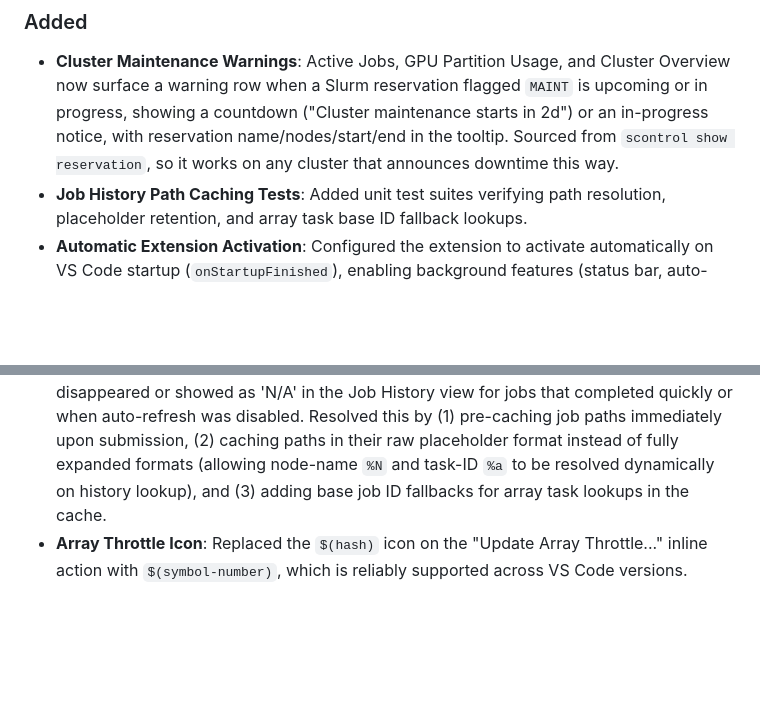
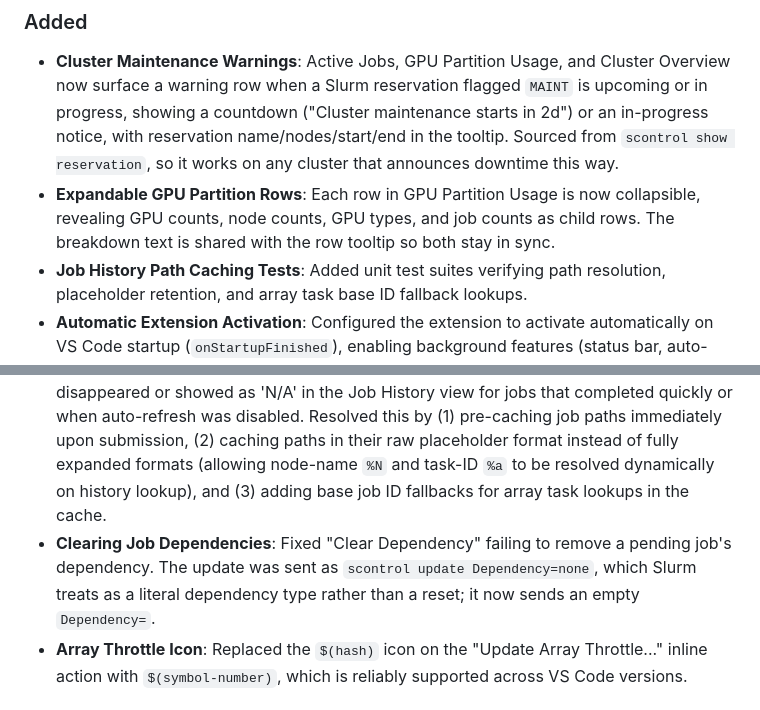
Before and after one commit to dhimitriosduka1/sCode, a Markdown page: CHANGELOG.md, 2 parts joined by grey strips. GitHub-like rendering; blank space fills up the shorter version.

Commit message:
docs: add missing CHANGELOG entries for expandable partition rows and dependency clearing
Two changes since 1.5.0 had landed without a CHANGELOG entry:
d45c9a8 (expandable GPU partition usage rows) and 6b4553f (clearing a
job dependency via an empty Dependency=).

Co-Authored-By: Claude Opus 5 <noreply@anthropic.com>

```diff
--- a/CHANGELOG.md
+++ b/CHANGELOG.md
@@ -6,6 +6,7 @@ All notable changes to the SLURM Cluster Manager extension will be documented in
 
 ### Added
 - **Cluster Maintenance Warnings**: Active Jobs, GPU Partition Usage, and Cluster Overview now surface a warning row when a Slurm reservation flagged `MAINT` is upcoming or in progress, showing a countdown ("Cluster maintenance starts in 2d") or an in-progress notice, with reservation name/nodes/start/end in the tooltip. Sourced from `scontrol show reservation`, so it works on any cluster that announces downtime this way.
+- **Expandable GPU Partition Rows**: Each row in GPU Partition Usage is now collapsible, revealing GPU counts, node counts, GPU types, and job counts as child rows. The breakdown text is shared with the row tooltip so both stay in sync.
 - **Job History Path Caching Tests**: Added unit test suites verifying path resolution, placeholder retention, and array task base ID fallback lookups.
 - **Automatic Extension Activation**: Configured the extension to activate automatically on VS Code startup (`onStartupFinished`), enabling background features (status bar, auto-refresh, notification polling) to start immediately without requiring manual interaction.
 - **Log Preview Customization**: Introduced the `slurmClusterManager.openLogFileInPreview` configuration setting, allowing users to choose whether to open stdout/stderr log files in VS Code's preview mode (reuses the same tab) or as permanent editor tabs.
@@ -21,6 +22,7 @@ All notable changes to the SLURM Cluster Manager extension will be documented in
 - **GPU Partition Double-Counting**: Fixed the cluster-wide summary row in GPU Partition Usage inflating total GPU counts when overlapping partitions shared the same physical nodes. Cluster-wide totals are now derived from unique nodes rather than summed per-partition.
 - **Large Cluster Buffer Overflow**: Fixed `scontrol`/`sinfo`/`squeue` commands silently failing (reporting 0 allocated GPUs) on large clusters (1500+ nodes) by increasing the exec buffer to 32MB for all cluster-wide commands.
 - **Job History Log Path Resolution**: Fixed a bug where stdout/stderr paths occasionally disappeared or showed as 'N/A' in the Job History view for jobs that completed quickly or when auto-refresh was disabled. Resolved this by (1) pre-caching job paths immediately upon submission, (2) caching paths in their raw placeholder format instead of fully expanded formats (allowing node-name `%N` and task-ID `%a` to be resolved dynamically on history lookup), and (3) adding base job ID fallbacks for array task lookups in the cache.
+- **Clearing Job Dependencies**: Fixed "Clear Dependency" failing to remove a pending job's dependency. The update was sent as `scontrol update Dependency=none`, which Slurm treats as a literal dependency type rather than a reset; it now sends an empty `Dependency=`.
 - **Array Throttle Icon**: Replaced the `$(hash)` icon on the "Update Array Throttle..." inline action with `$(symbol-number)`, which is reliably supported across VS Code versions.
 
 ## [1.5.0] - 2026-06-27
```
